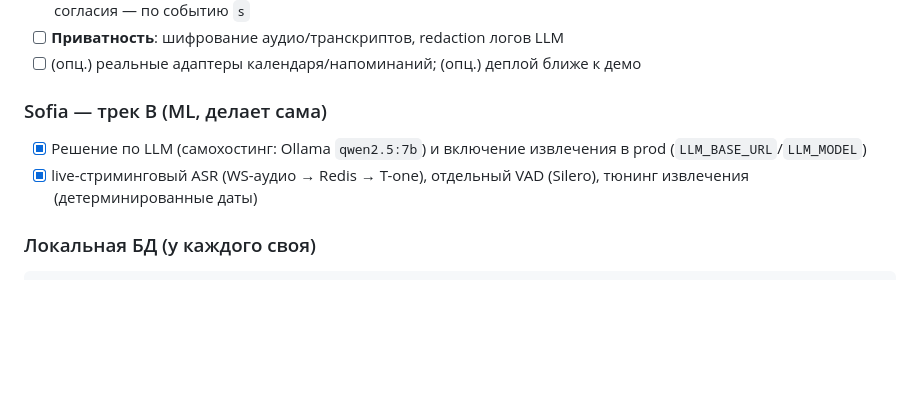
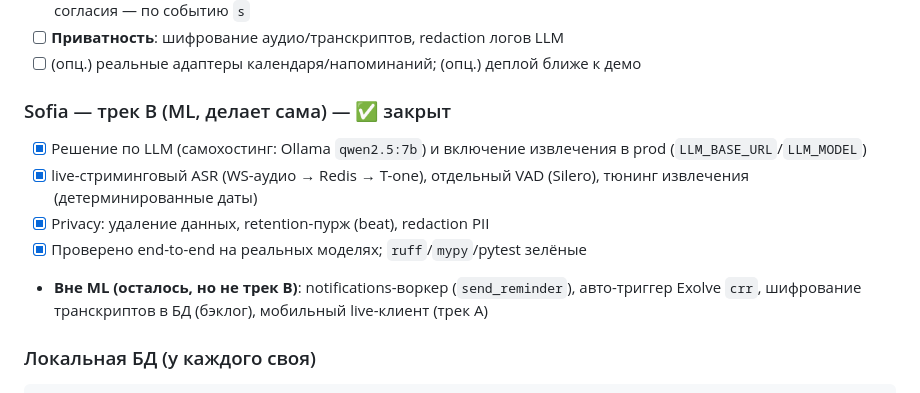
Before and after one commit to SofiyaPovargo/MTS_Hackathon, a Markdown page: TEAM_PLAN.md, the part around the change. Rendered like a GitHub page; blank space fills up the shorter version.

Commit message:
docs: close ML track (batch+live+VAD+privacy done; remaining is non-ML)

````diff
--- a/TEAM_PLAN.md
+++ b/TEAM_PLAN.md
@@ -49,9 +49,12 @@ pytest 135 passed. **Трек C (Mav): добавлен приём аудио о
 - [ ] **Приватность**: шифрование аудио/транскриптов, redaction логов LLM
 - [ ] (опц.) реальные адаптеры календаря/напоминаний; (опц.) деплой ближе к демо
 
-### Sofia — трек B (ML, делает сама)
+### Sofia — трек B (ML, делает сама) — ✅ закрыт
 - [x] Решение по LLM (самохостинг: Ollama `qwen2.5:7b`) и включение извлечения в prod (`LLM_BASE_URL`/`LLM_MODEL`)
 - [x] live-стриминговый ASR (WS-аудио → Redis → T-one), отдельный VAD (Silero), тюнинг извлечения (детерминированные даты)
+- [x] Privacy: удаление данных, retention-пурж (beat), redaction PII
+- [x] Проверено end-to-end на реальных моделях; `ruff`/`mypy`/pytest зелёные
+- **Вне ML (осталось, но не трек B)**: notifications-воркер (`send_reminder`), авто-триггер Exolve `crr`, шифрование транскриптов в БД (бэклог), мобильный live-клиент (трек A)
 
 ### Локальная БД (у каждого своя)
 ```bash
````
Also changed, not shown: PROGRESS.md (+10 -9 lines), services/api/ML_PIPELINE.md (+5 -0 lines).
